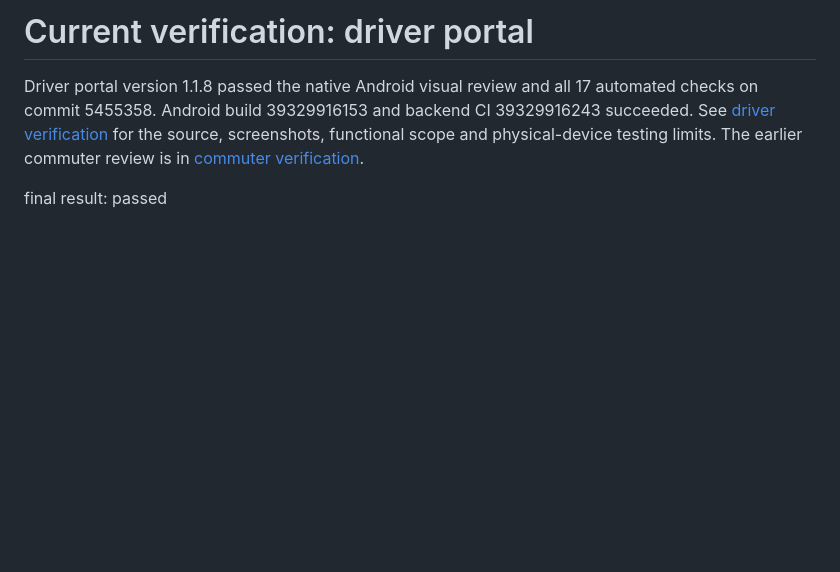
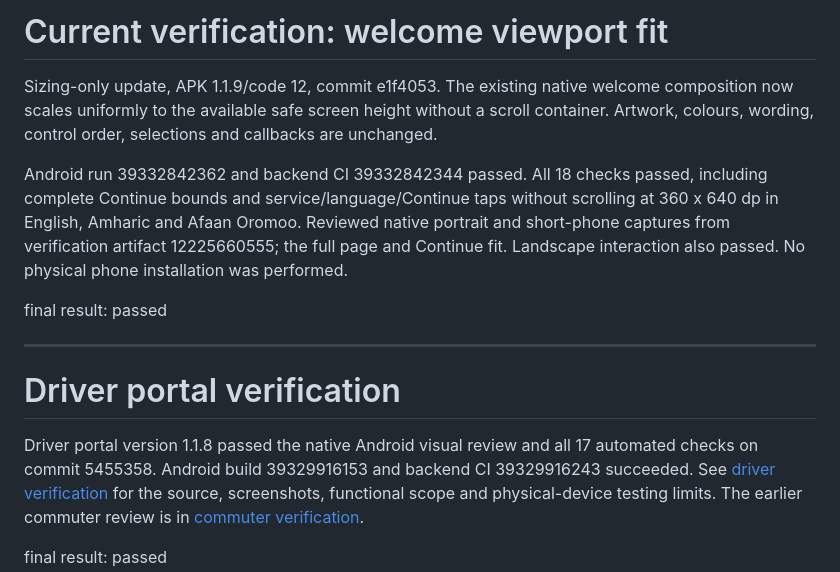
Before and after one commit to thailu70/app-test, a Markdown page: design-qa.md, the part around the change. Drawn GitHub-style; blank space fills up the shorter version.

Commit message:
docs: verify welcome fits without scrolling

```diff
--- a/design-qa.md
+++ b/design-qa.md
@@ -1,4 +1,14 @@
-# Current verification: driver portal
+# Current verification: welcome viewport fit
+
+Sizing-only update, APK 1.1.9/code 12, commit e1f4053. The existing native welcome composition now scales uniformly to the available safe screen height without a scroll container. Artwork, colours, wording, control order, selections and callbacks are unchanged.
+
+Android run 39332842362 and backend CI 39332842344 passed. All 18 checks passed, including complete Continue bounds and service/language/Continue taps without scrolling at 360 x 640 dp in English, Amharic and Afaan Oromoo. Reviewed native portrait and short-phone captures from verification artifact 12225660555; the full page and Continue fit. Landscape interaction also passed. No physical phone installation was performed.
+
+final result: passed
+
+---
+
+# Driver portal verification
 
 Driver portal version 1.1.8 passed the native Android visual review and all 17 automated checks on commit 5455358. Android build 39329916153 and backend CI 39329916243 succeeded. See [driver verification](design-qa-driver.md) for the source, screenshots, functional scope and physical-device testing limits. The earlier commuter review is in [commuter verification](design-qa-commuter.md).
 
```
